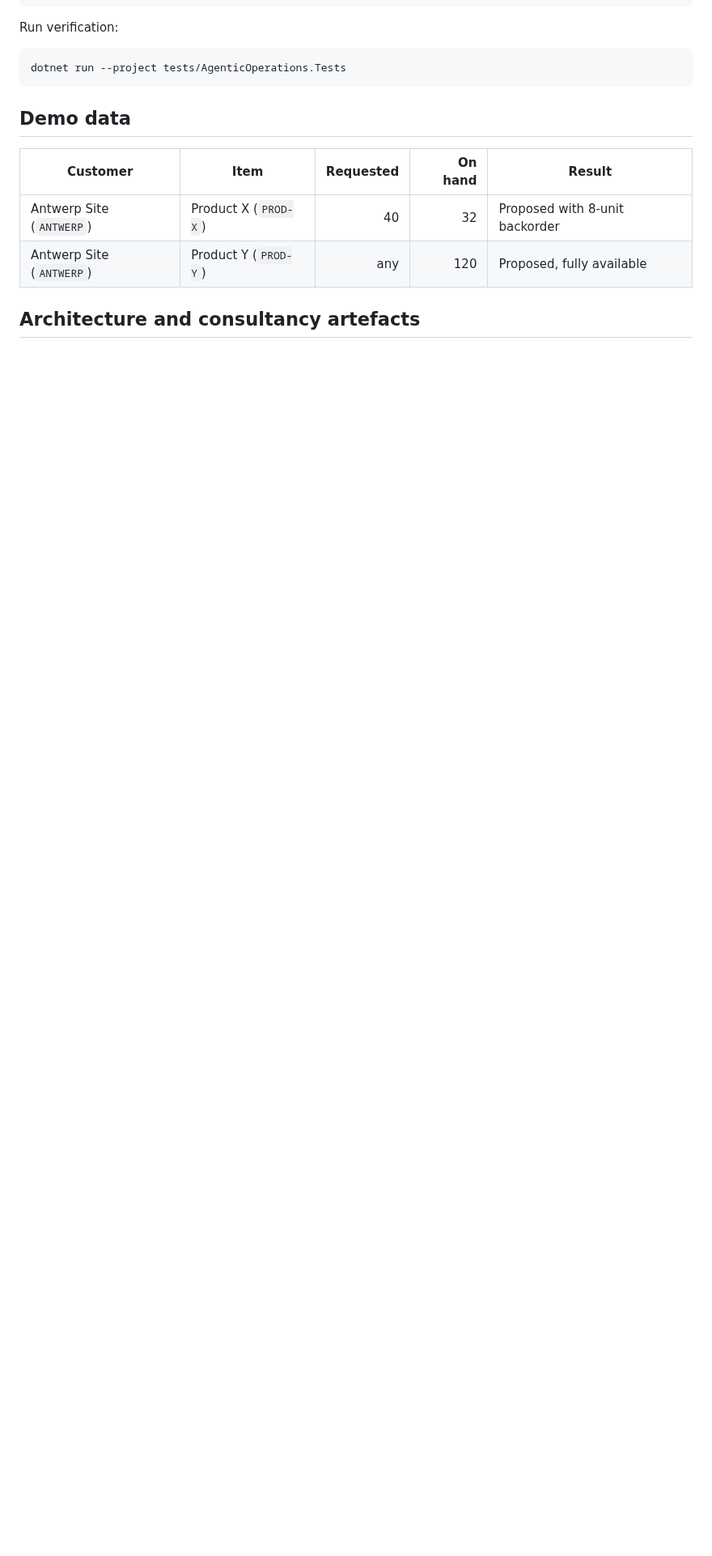
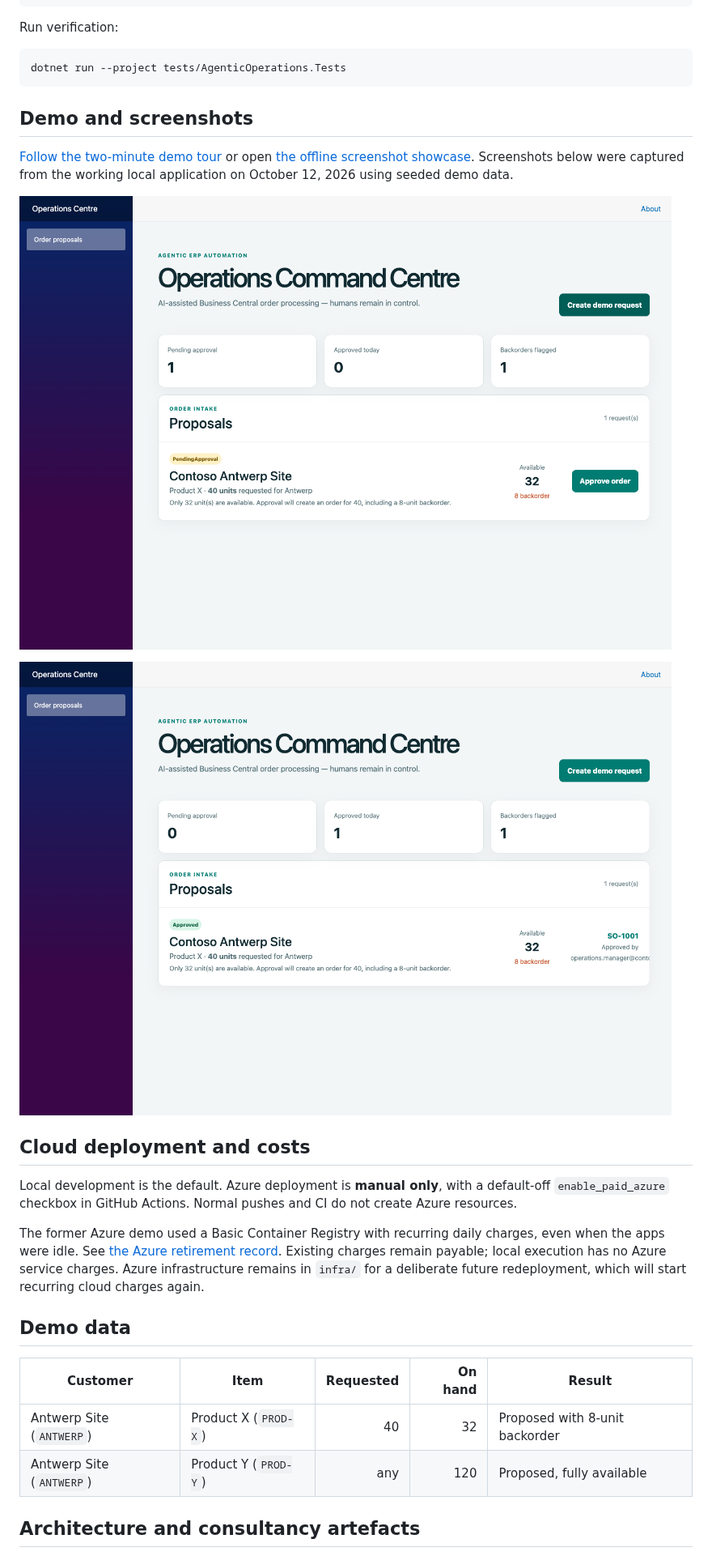
Before and after one commit to phlppgdfry/business-central-agentic-operations, a Markdown page: README.md, the part around one of its changes. Shown at 81% size. Rendered like a GitHub page; pictures changed too: docs/screenshots/local-approved-order.png (added), docs/screenshots/local-pending-approval.png (added); blank space fills up the shorter version.

Commit message:
Preserve demo screenshots and add local-first startup

````diff
--- a/README.md
+++ b/README.md
@@ -60,6 +76,20 @@ Run verification:
 ```bash
 dotnet run --project tests/AgenticOperations.Tests
 ```
+
+## Demo and screenshots
+
+[Follow the two-minute demo tour](docs/demo.md) or open [the offline screenshot showcase](docs/demo.html). Screenshots below were captured from the working local application on October 12, 2026 using seeded demo data.
+
+![Order proposal with 40 requested units, 32 available and an 8-unit backorder](docs/screenshots/local-pending-approval.png)
+
+![Approved demo sales order SO-1001](docs/screenshots/local-approved-order.png)
+
+## Cloud deployment and costs
+
+Local development is the default. Azure deployment is **manual only**, with a default-off `enable_paid_azure` checkbox in GitHub Actions. Normal pushes and CI do not create Azure resources.
+
+The former Azure demo used a Basic Container Registry with recurring daily charges, even when the apps were idle. See [the Azure retirement record](docs/azure-retirement.md). Existing charges remain payable; local execution has no Azure service charges. Azure infrastructure remains in `infra/` for a deliberate future redeployment, which will start recurring cloud charges again.
 
 ## Demo data
 
````
Also changed, not shown: other parts of README.md (+19 -3 lines), docs/azure-retirement.md (added, +34 -0 lines), docs/demo.md (added, +37 -0 lines), docs/screenshots/azure-overview.png (added), docs/screenshots/local-overview.png (added), 5 other files.
